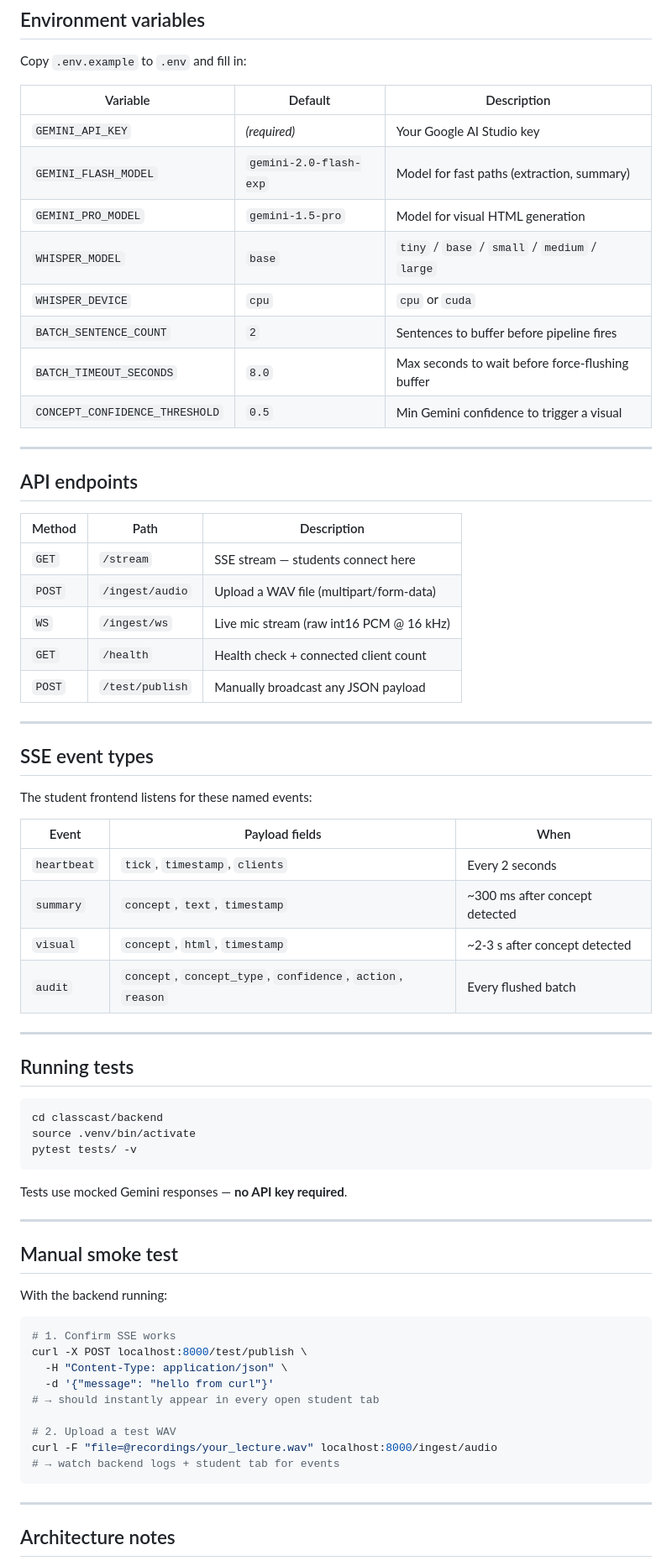
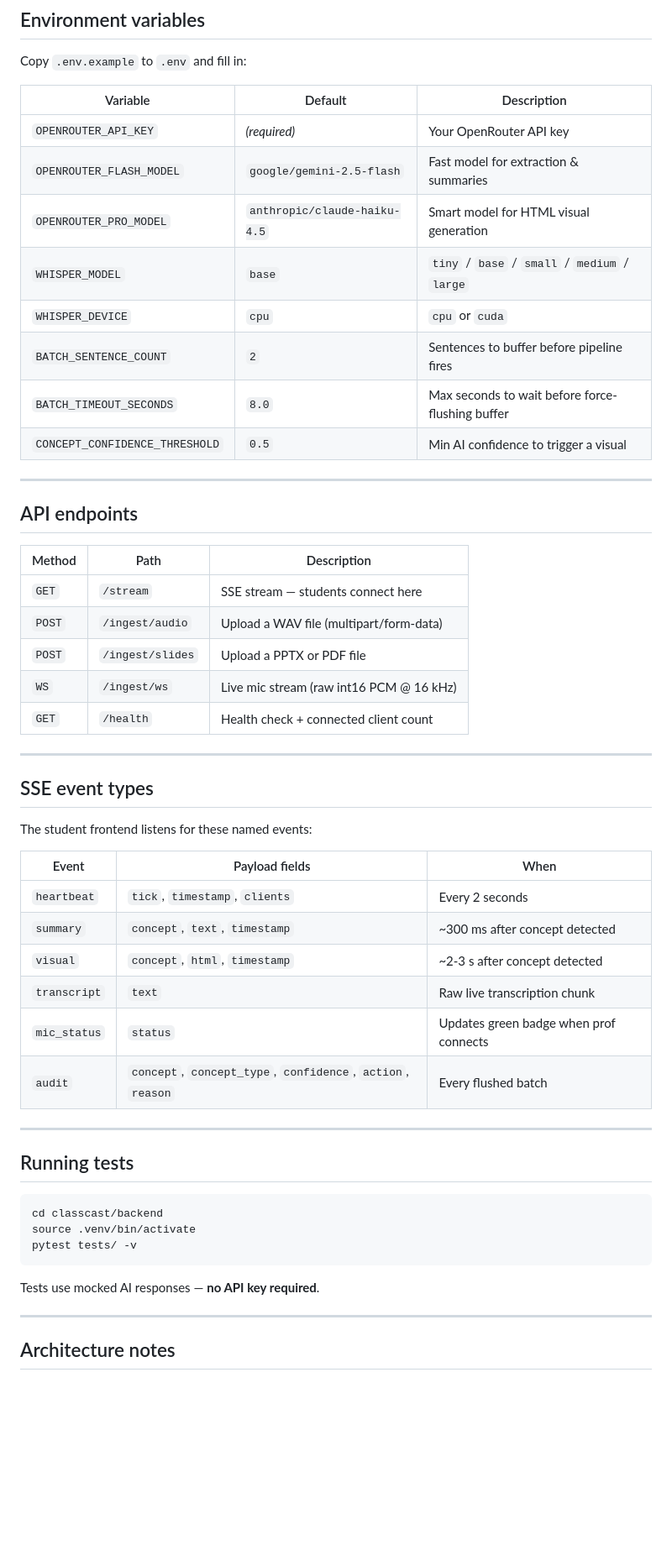
Before and after one commit to BhaveshMRA/ClassCast-Lecture-Assistant, a Markdown page: README.md, the part around one of its changes. Shown at 84% size. Rendered like a GitHub page; blank space fills up the shorter version.

Commit message:
docs: update README with OpenRouter models and new features

````diff
--- a/README.md
+++ b/README.md
@@ -147,14 +149,14 @@ Copy `.env.example` to `.env` and fill in:
 
 | Variable | Default | Description |
 |---|---|---|
-| `GEMINI_API_KEY` | *(required)* | Your Google AI Studio key |
-| `GEMINI_FLASH_MODEL` | `gemini-2.0-flash-exp` | Model for fast paths (extraction, summary) |
-| `GEMINI_PRO_MODEL` | `gemini-1.5-pro` | Model for visual HTML generation |
+| `OPENROUTER_API_KEY` | *(required)* | Your OpenRouter API key |
+| `OPENROUTER_FLASH_MODEL` | `google/gemini-2.5-flash` | Fast model for extraction & summaries |
+| `OPENROUTER_PRO_MODEL` | `anthropic/claude-haiku-4.5` | Smart model for HTML visual generation |
 | `WHISPER_MODEL` | `base` | `tiny` / `base` / `small` / `medium` / `large` |
 | `WHISPER_DEVICE` | `cpu` | `cpu` or `cuda` |
 | `BATCH_SENTENCE_COUNT` | `2` | Sentences to buffer before pipeline fires |
 | `BATCH_TIMEOUT_SECONDS` | `8.0` | Max seconds to wait before force-flushing buffer |
-| `CONCEPT_CONFIDENCE_THRESHOLD` | `0.5` | Min Gemini confidence to trigger a visual |
+| `CONCEPT_CONFIDENCE_THRESHOLD` | `0.5` | Min AI confidence to trigger a visual |
 
 ---
 
@@ -164,9 +166,9 @@ Copy `.env.example` to `.env` and fill in:
 |---|---|---|
 | `GET` | `/stream` | SSE stream — students connect here |
 | `POST` | `/ingest/audio` | Upload a WAV file (multipart/form-data) |
+| `POST` | `/ingest/slides` | Upload a PPTX or PDF file |
 | `WS` | `/ingest/ws` | Live mic stream (raw int16 PCM @ 16 kHz) |
 | `GET` | `/health` | Health check + connected client count |
-| `POST` | `/test/publish` | Manually broadcast any JSON payload |
 
 ---
 
@@ -179,6 +181,8 @@ The student frontend listens for these named events:
 | `heartbeat` | `tick`, `timestamp`, `clients` | Every 2 seconds |
 | `summary` | `concept`, `text`, `timestamp` | ~300 ms after concept detected |
 | `visual` | `concept`, `html`, `timestamp` | ~2-3 s after concept detected |
+| `transcript` | `text` | Raw live transcription chunk |
+| `mic_status` | `status` | Updates green badge when prof connects |
 | `audit` | `concept`, `concept_type`, `confidence`, `action`, `reason` | Every flushed batch |
 
 ---
@@ -191,25 +195,7 @@ source .venv/bin/activate
 pytest tests/ -v
 ```
 
-Tests use mocked Gemini responses — **no API key required**.
-
----
-
-## Manual smoke test
-
-With the backend running:
-
-```bash
-# 1. Confirm SSE works
-curl -X POST localhost:8000/test/publish \
-  -H "Content-Type: application/json" \
-  -d '{"message": "hello from curl"}'
-# → should instantly appear in every open student tab
-
-# 2. Upload a test WAV
-curl -F "file=@recordings/your_lecture.wav" localhost:8000/ingest/audio
-# → watch backend logs + student tab for events
-```
+Tests use mocked AI responses — **no API key required**.
 
 ---
 
````
Also changed, not shown: other parts of README.md (+23 -22 lines).
